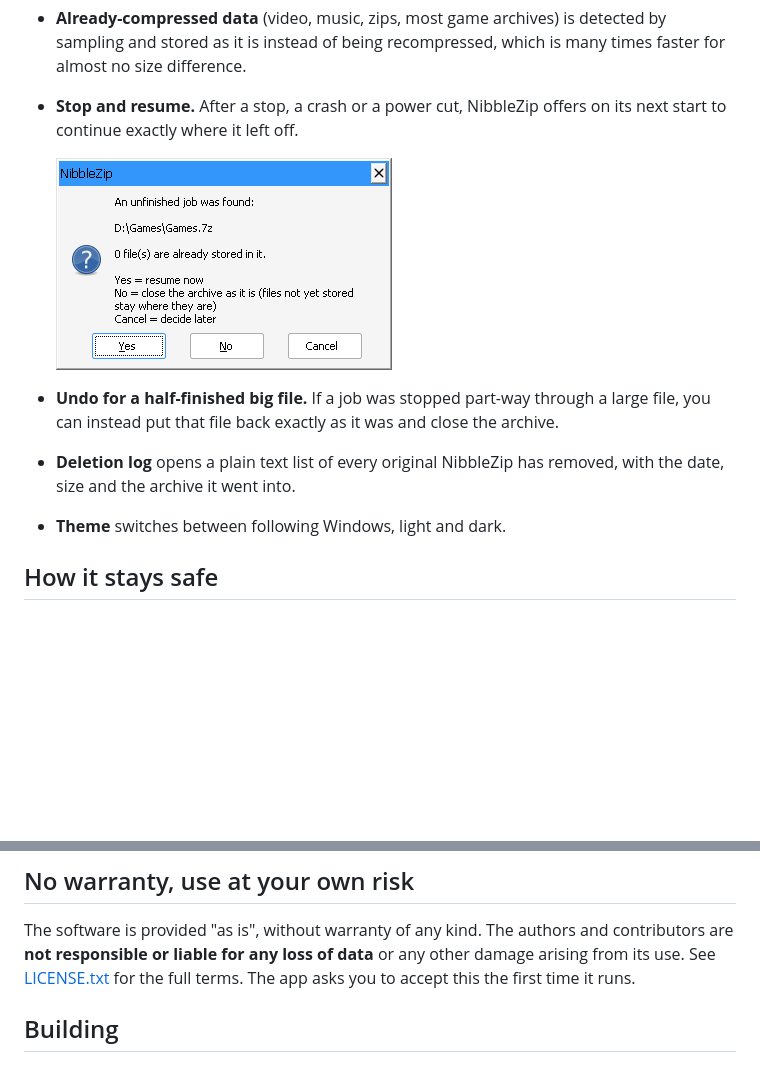
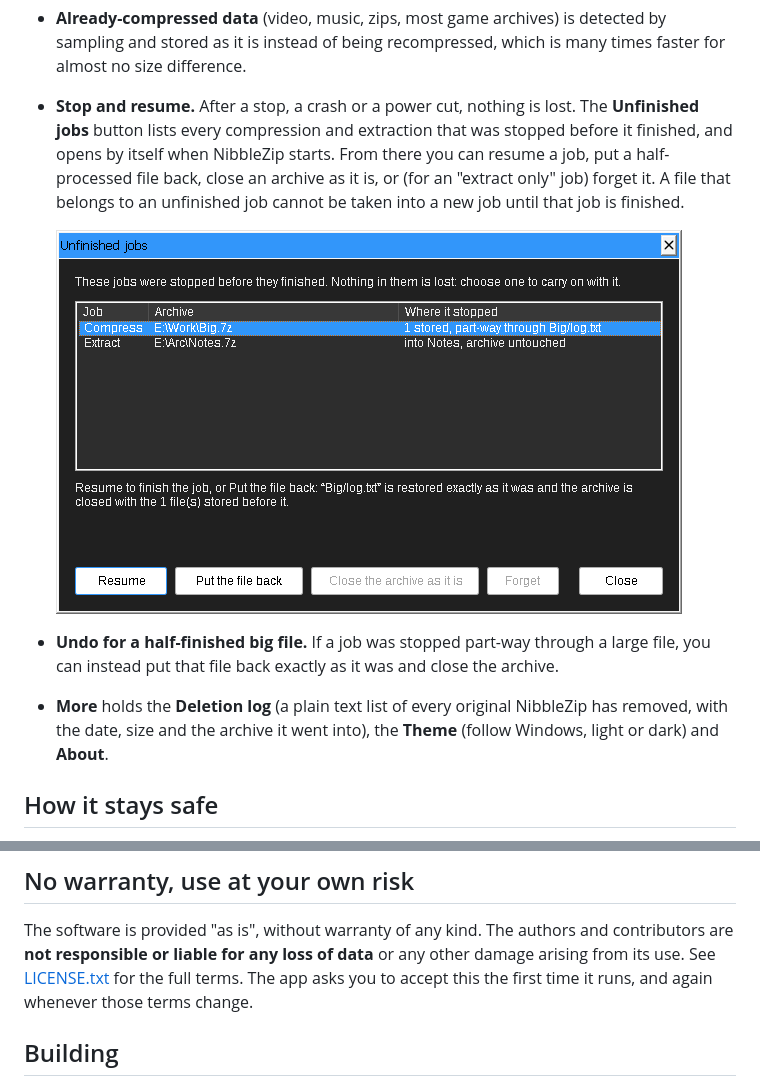
Before and after one commit to cloudhaacker/NibbleZip, a Markdown page: README.md, 2 parts joined by grey strips. Drawn GitHub-style; pictures changed too: docs/images/resume.png (deleted), docs/images/unfinished-jobs.png (added); blank space fills up the shorter version.

```diff
--- a/README.md
+++ b/README.md
@@ -105,16 +105,20 @@ is not supported.
 - **Already-compressed data** (video, music, zips, most game archives) is detected by
   sampling and stored as it is instead of being recompressed, which is many times faster
   for almost no size difference.
-- **Stop and resume.** After a stop, a crash or a power cut, NibbleZip offers on its next
-  start to continue exactly where it left off.
+- **Stop and resume.** After a stop, a crash or a power cut, nothing is lost. The
+  **Unfinished jobs** button lists every compression and extraction that was stopped before
+  it finished, and opens by itself when NibbleZip starts. From there you can resume a job,
+  put a half-processed file back, close an archive as it is, or (for an "extract only" job)
+  forget it. A file that belongs to an unfinished job cannot be taken into a new job until
+  that job is finished.
 
-  ![Resuming an unfinished job](docs/images/resume.png)
+  ![The Unfinished jobs list](docs/images/unfinished-jobs.png)
 
 - **Undo for a half-finished big file.** If a job was stopped part-way through a large
   file, you can instead put that file back exactly as it was and close the archive.
-- **Deletion log** opens a plain text list of every original NibbleZip has removed, with
-  the date, size and the archive it went into.
-- **Theme** switches between following Windows, light and dark.
+- **More** holds the **Deletion log** (a plain text list of every original NibbleZip has
+  removed, with the date, size and the archive it went into), the **Theme** (follow Windows,
+  light or dark) and **About**.
 
 ## How it stays safe
 
@@ -162,7 +166,7 @@ tested, is in [docs/HOW-IT-WORKS.md](docs/HOW-IT-WORKS.md).
 The software is provided "as is", without warranty of any kind. The authors and
 contributors are **not responsible or liable for any loss of data** or any other damage
 arising from its use. See [LICENSE.txt](LICENSE.txt) for the full terms. The app asks you
-to accept this the first time it runs.
+to accept this the first time it runs, and again whenever those terms change.
 
 ## Building
 
```
Also changed, not shown: 9 other files.
